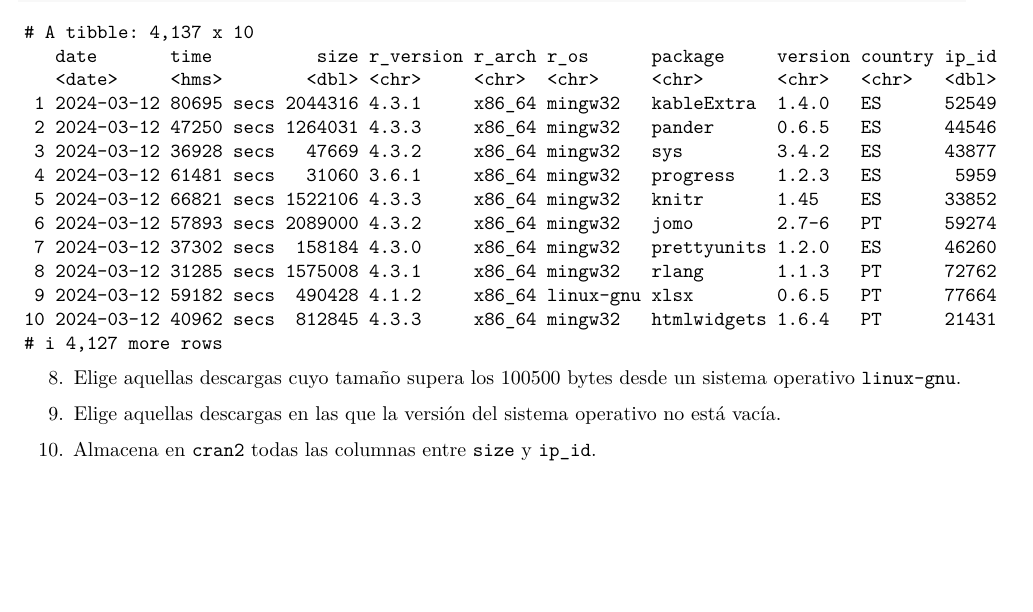
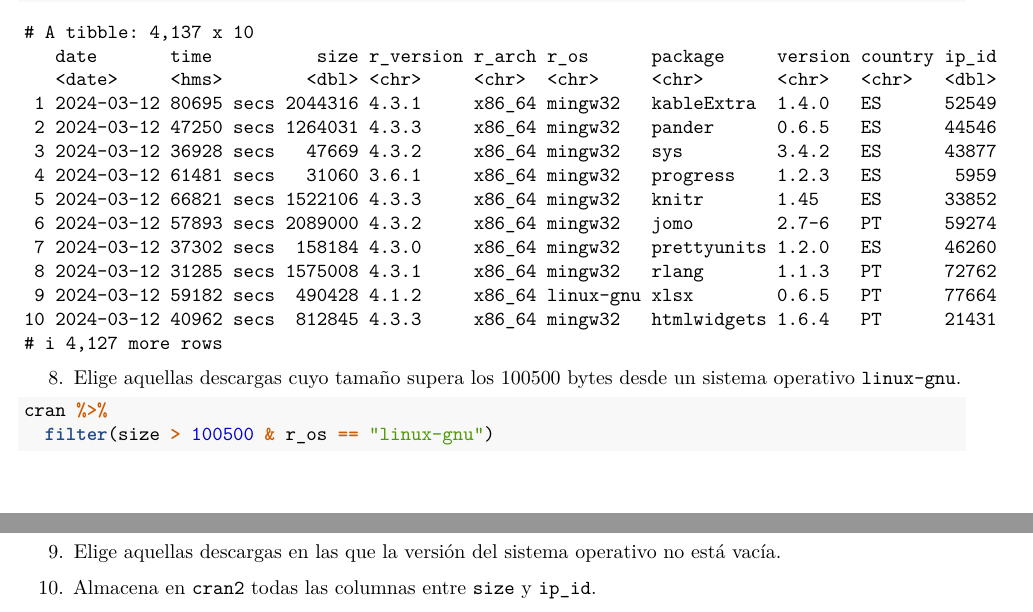
Before and after one commit to Icuaruiz/RaceTema4, an R Markdown document (CarreraTydiverse_Alumno.Rmd): part of page 5 of 10 before the commit and two parts of pages 5 and 6 of 10 after it, the two joined at a grey line, cut so that both start at the same text, the shorter picture padded with empty space. Rendered offline with R 4.5, knitr and Pandoc, then LaTeX, with nearby package versions.

Commit message:
Ejercicio 8

````diff
--- a/CarreraTydiverse_Alumno.Rmd
+++ b/CarreraTydiverse_Alumno.Rmd
@@ -185,7 +185,11 @@ cran %>%
 8. Elige aquellas descargas cuyo tamaño supera los 100500 bytes desde un sistema operativo  `linux-gnu`.
 ```{r}
 
+cran %>%
+  filter(size > 100500 & r_os == "linux-gnu")
+
 ```
+
 9. Elige aquellas descargas en las que la versión del sistema operativo no está vacía.
 ```{r}
 
````
